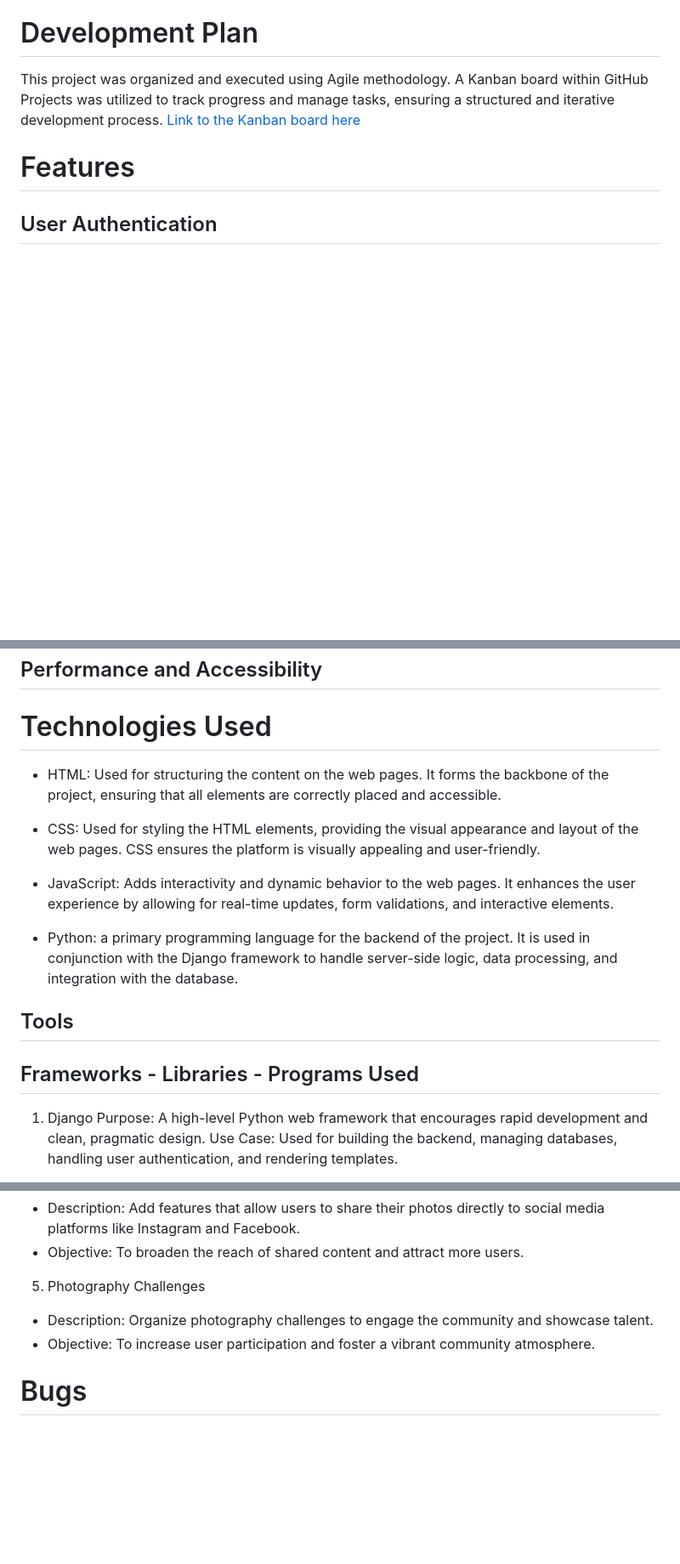
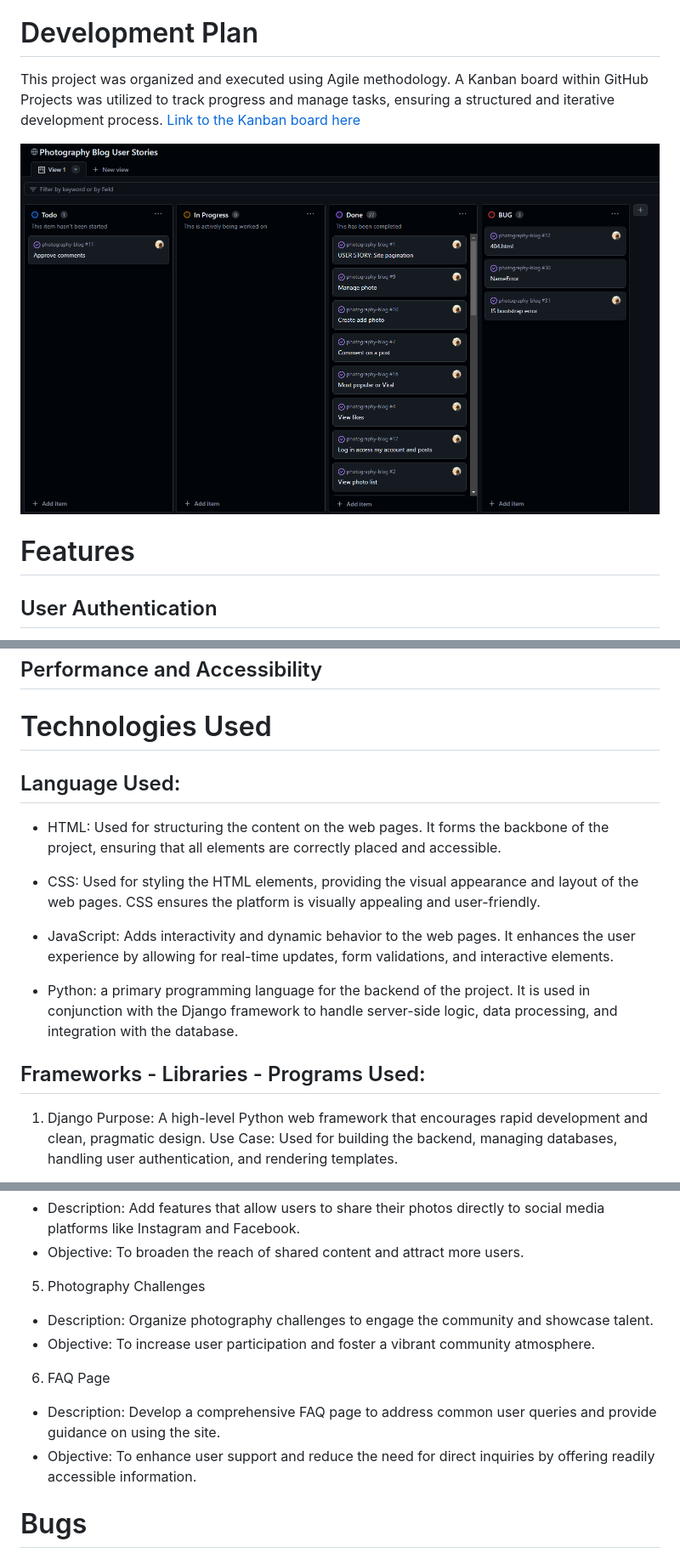
Before and after one commit to trxdave/photography-blog, a Markdown page: README.md, 3 parts joined by grey strips. Shown at 85% size. Drawn GitHub-style; pictures changed too: documentation/images/list.png (added); blank space fills up the shorter version.

```diff
--- a/README.md
+++ b/README.md
@@ -136,6 +136,8 @@ and more. [Link to the Kanban board here](https://github.com/users/trxdave/proje
 # Development Plan
 
 This project was organized and executed using Agile methodology. A Kanban board within GitHub Projects was utilized to track progress and manage tasks, ensuring a structured and iterative development process. [Link to the Kanban board here](https://github.com/users/trxdave/projects/6)
+
+![alt text](documentation/images/list.png)
 
 # Features
 
@@ -475,6 +477,8 @@ ll pages were validated, and the code was pasted in. A filter was applied to rem
 
 # Technologies Used
 
+## Language Used:
+
 - HTML: Used for structuring the content on the web pages. It forms the backbone of the project, ensuring that all elements are correctly placed and accessible.
 
 - CSS: Used for styling the HTML elements, providing the visual appearance and layout of the web pages. CSS ensures the platform is visually appealing and user-friendly.
@@ -483,11 +487,7 @@ ll pages were validated, and the code was pasted in. A filter was applied to rem
 
 - Python: a primary programming language for the backend of the project. It is used in conjunction with the Django framework to handle server-side logic, data processing, and integration with the database.
 
-## Tools
-
-
-
-## Frameworks - Libraries - Programs Used
+## Frameworks - Libraries - Programs Used:
 
 1. Django
 Purpose: A high-level Python web framework that encourages rapid development and clean, pragmatic design.
@@ -567,6 +567,10 @@ Use Case: Heroku is a cloud platform that lets companies build, deliver, monitor
 - Description: Organize photography challenges to engage the community and showcase talent.
 - Objective: To increase user participation and foster a vibrant community atmosphere.
 
+6. FAQ Page
+- Description: Develop a comprehensive FAQ page to address common user queries and provide guidance on using the site.
+- Objective: To enhance user support and reduce the need for direct inquiries by offering readily accessible information.
+
 # Bugs
 
 # Heroku Deployment
```
Also changed, not shown: 18 other files.
